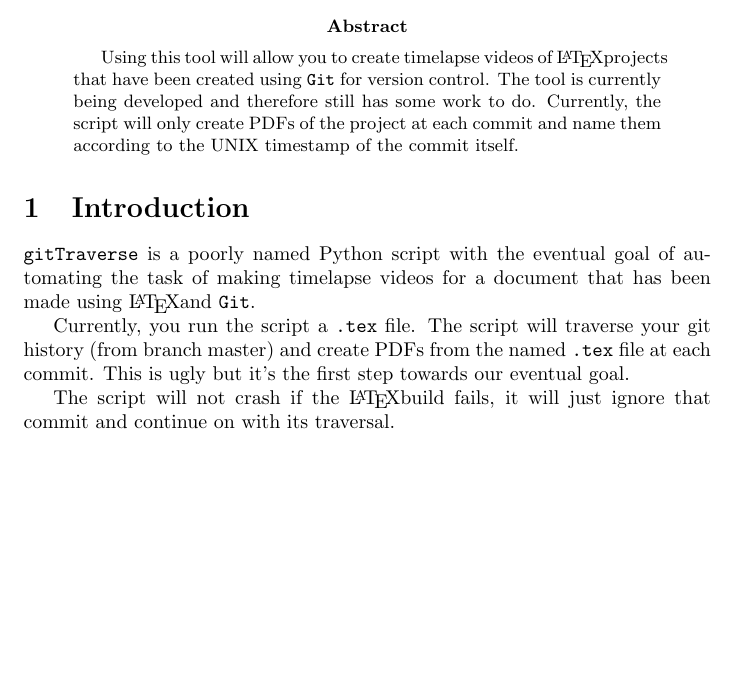
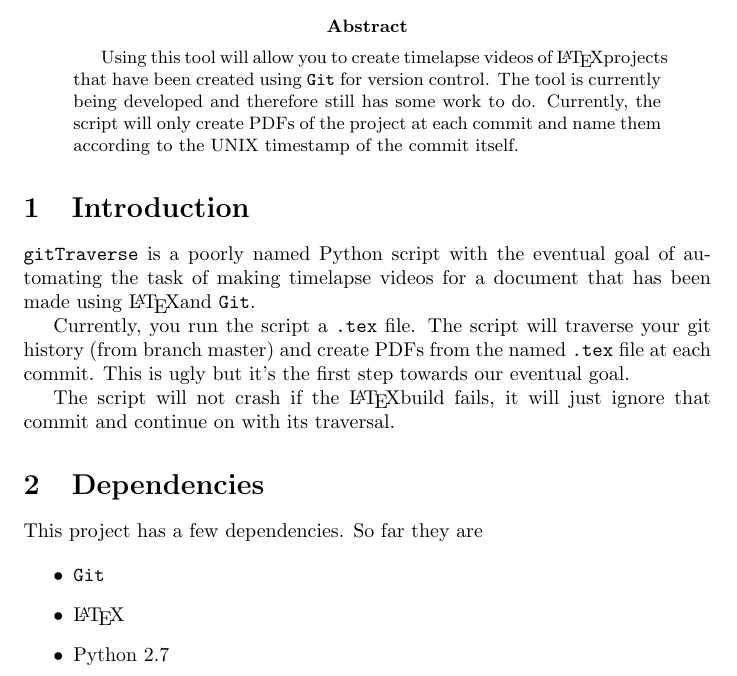
Before and after one commit to jmct/testProj, a LaTeX paper (MyDocument.tex): part of the page, cut so that both start at the same text, the shorter picture padded with empty space. Compiled offline with pdfLaTeX.

Commit message:
Added dependencies section

```diff
--- a/MyDocument.tex
+++ b/MyDocument.tex
@@ -30,4 +30,13 @@ each commit. This is ugly but it's the first step towards our eventual goal.
 The script will not crash if the \LaTeX build fails, it will just ignore that
 commit and continue on with its traversal.
 
+\section{Dependencies}
+This project has a few dependencies. So far they are
+
+    \begin{itemize}
+        \item \verb=Git=
+        \item \LaTeX
+        \item Python 2.7
+    \end{itemize}
+
 \end{document}
```
